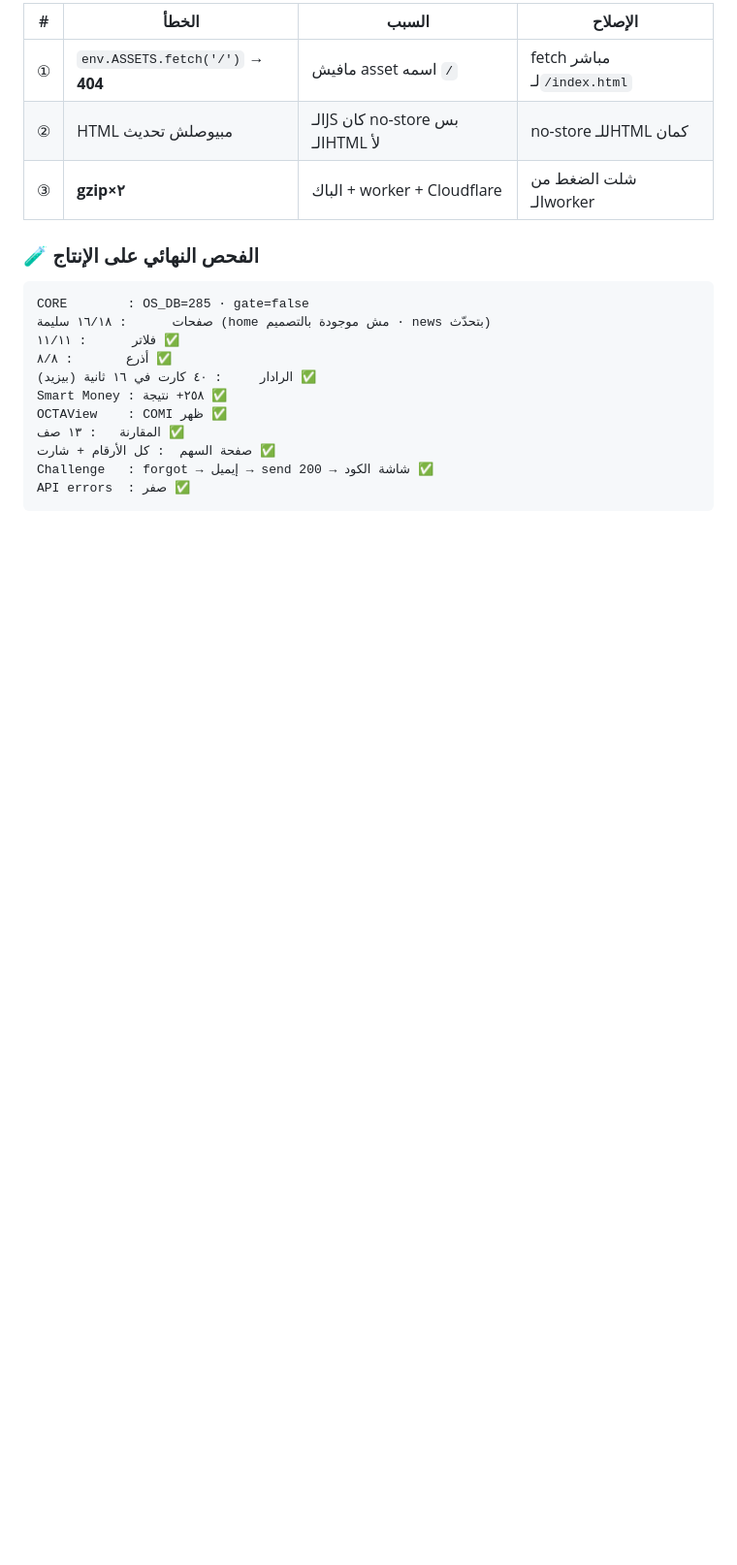
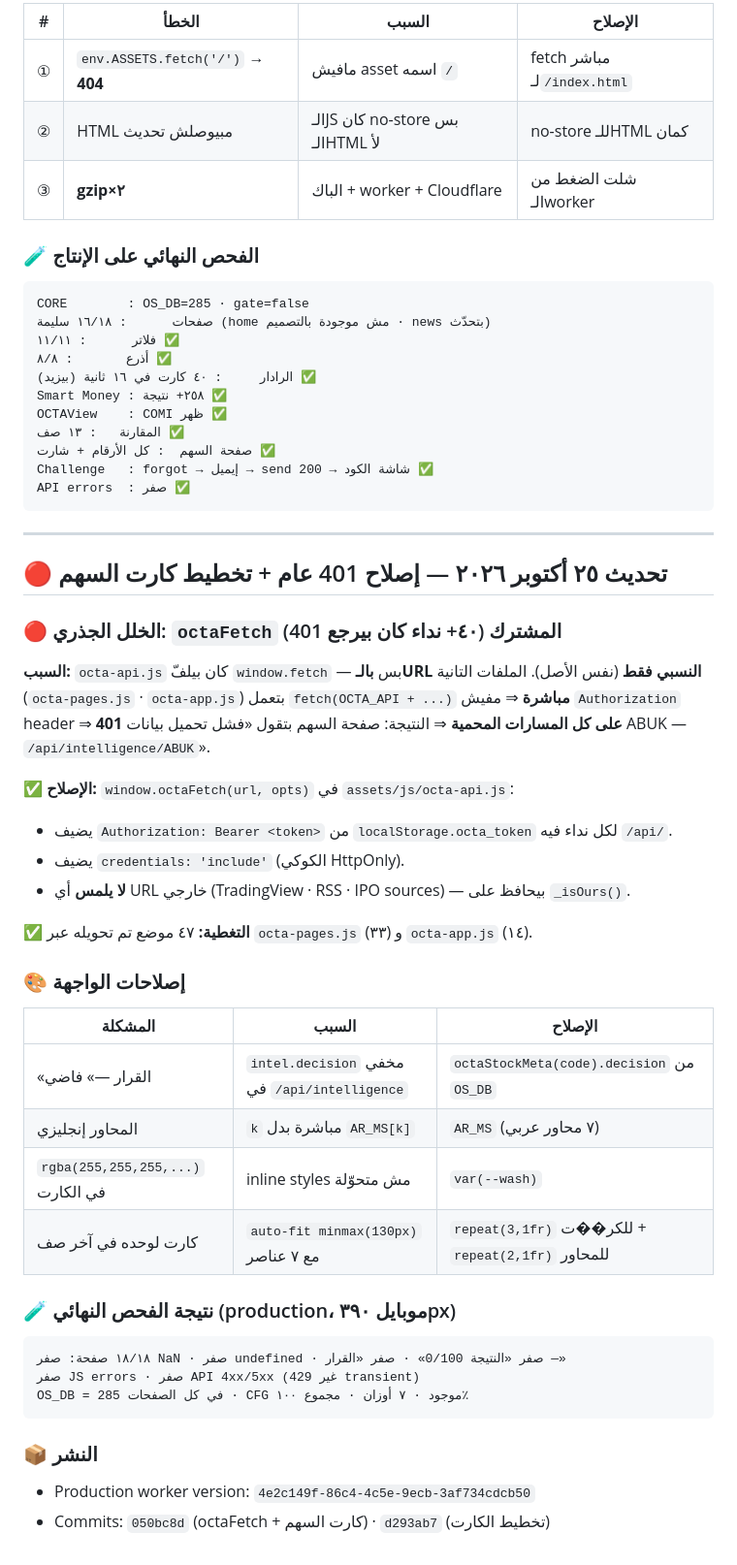
Before and after one commit to ahmed3zz2020-source/octa, a Markdown page: docs/SECURITY-REVIEW-2026-10-25.md, the part around the change. Shown at 97% size. Rendered like a GitHub page; blank space fills up the shorter version.

Commit message:
docs: ⭐ تقرير المراجعة — إصلاح 401 العام (octaFetch) + تخطيط كارت السهم

````diff
--- a/docs/SECURITY-REVIEW-2026-10-25.md
+++ b/docs/SECURITY-REVIEW-2026-10-25.md
@@ -488,3 +488,39 @@ OCTAView    : COMI ظهر ✅
 Challenge   : forgot → إيميل → send 200 → شاشة الكود ✅
 API errors  : صفر ✅
 ```
+
+---
+
+## 🔴 تحديث ٢٥ أكتوبر ٢٠٢٦ — إصلاح 401 عام + تخطيط كارت السهم
+
+### 🔴 الخلل الجذري: `octaFetch` المشترك (٤٠+ نداء كان بيرجع 401)
+**السبب:** `octa-api.js` كان بيلفّ `window.fetch` — بس **بالـURL النسبي فقط** (نفس الأصل).
+الملفات التانية (`octa-pages.js` · `octa-app.js`) بتعمل `fetch(OCTA_API + ...)` **مباشرة**
+⇒ مفيش `Authorization` header ⇒ **401 على كل المسارات المحمية**
+⇒ النتيجة: صفحة السهم بتقول «فشل تحميل بيانات ABUK — `/api/intelligence/ABUK`».
+
+**✅ الإصلاح:** `window.octaFetch(url, opts)` في `assets/js/octa-api.js`:
+- يضيف `Authorization: Bearer <token>` من `localStorage.octa_token` لكل نداء فيه `/api/`.
+- يضيف `credentials: 'include'` (الكوكي HttpOnly).
+- **لا يلمس** أي URL خارجي (TradingView · RSS · IPO sources) — بيحافظ على `_isOurs()`.
+
+**✅ التغطية:** ٤٧ موضع تم تحويله عبر `octa-pages.js` (٣٣) و `octa-app.js` (١٤).
+
+### 🎨 إصلاحات الواجهة
+| المشكلة | السبب | الإصلاح |
+|---|---|---|
+| «القرار —» فاضي | `intel.decision` مخفي في `/api/intelligence` | `octaStockMeta(code).decision` من `OS_DB` |
+| المحاور إنجليزي | `k` مباشرة بدل `AR_MS[k]` | `AR_MS` (٧ محاور عربي) |
+| `rgba(255,255,255,...)` في الكارت | inline styles مش متحوّلة | `var(--wash)` |
+| كارت لوحده في آخر صف | `auto-fit minmax(130px)` مع ٧ عناصر | `repeat(3,1fr)` للكر��ت + `repeat(2,1fr)` للمحاور |
+
+### 🧪 نتيجة الفحص النهائي (production، موبايل ٣٩٠px)
+```
+١٨/١٨ صفحة: صفر NaN · صفر undefined · صفر «النتيجة 0/100» · صفر «القرار —»
+صفر JS errors · صفر API 4xx/5xx (غير 429 transient)
+OS_DB = 285 في كل الصفحات · CFG موجود · ٧ أوزان · مجموع ١٠٠٪
+```
+
+### 📦 النشر
+- Production worker version: `4e2c149f-86c4-4c5e-9ecb-3af734cdcb50`
+- Commits: `050bc8d` (octaFetch + كارت السهم) · `d293ab7` (تخطيط الكارت)
````
